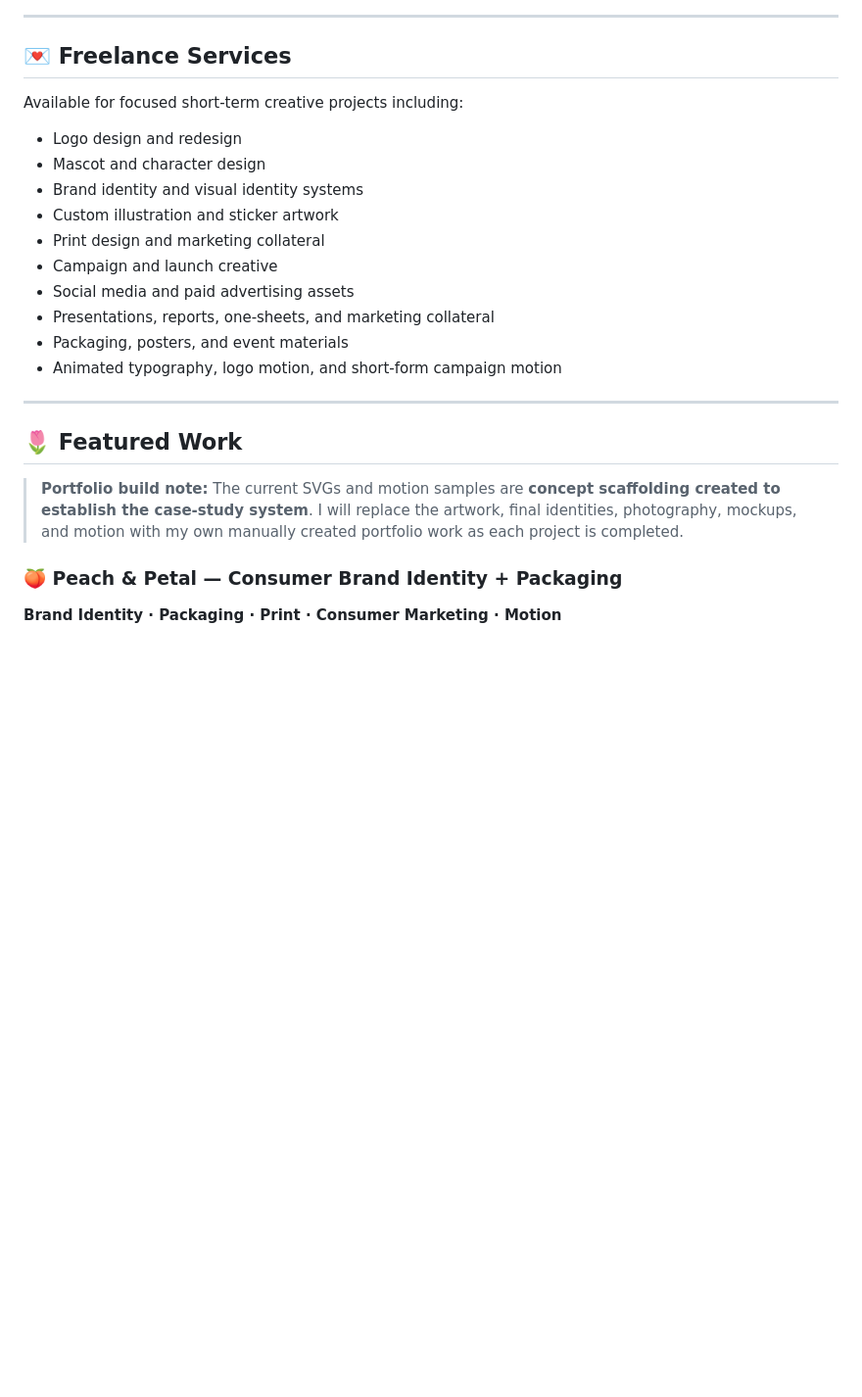
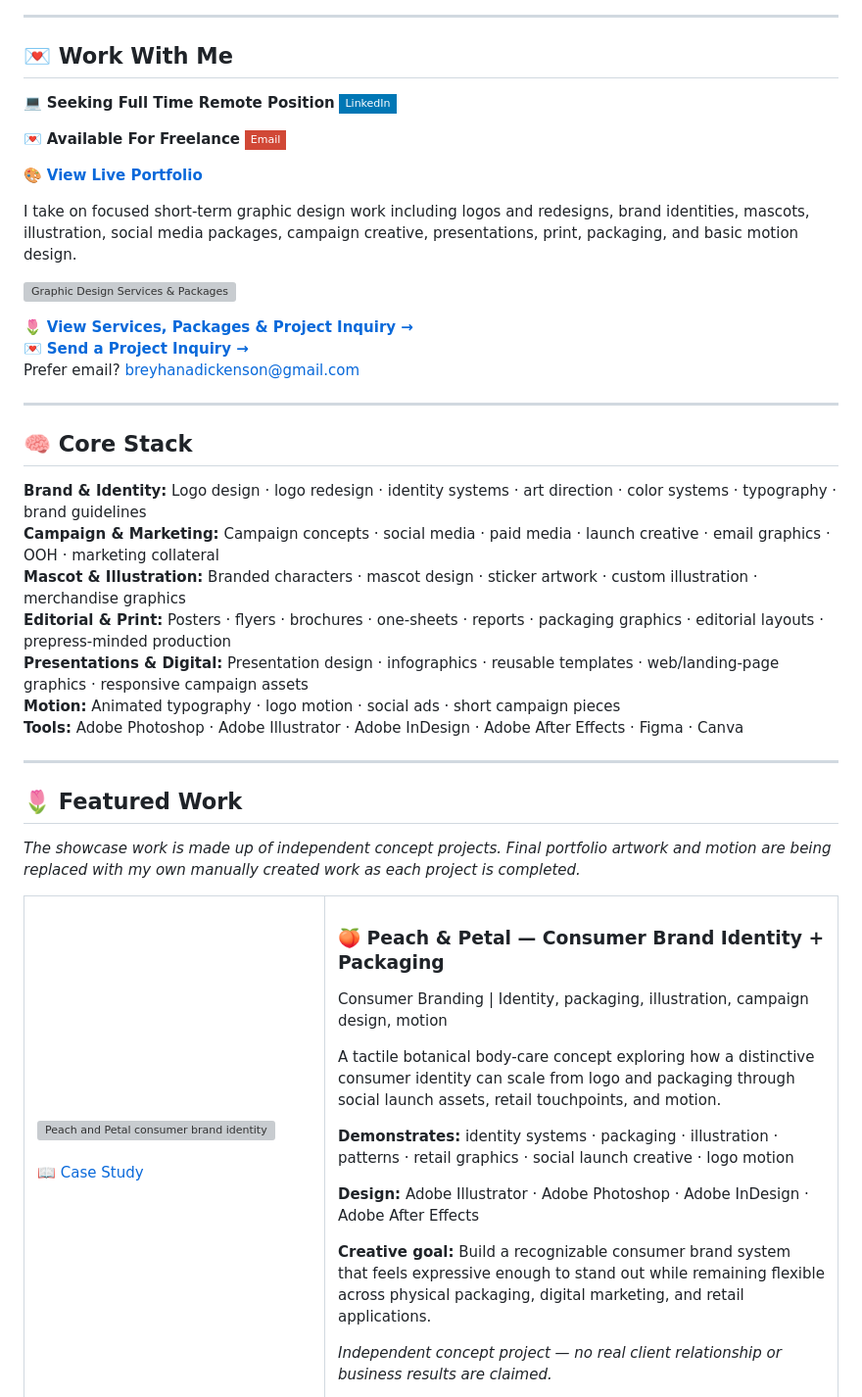
Before and after one commit to breyhanaariel/graphic-designer, a Markdown page: README.md, the part around one of its changes. Shown at 98% size. GitHub-like rendering; badges without logos; blank space fills up the shorter version; grey boxes are pictures that could not be loaded.

```diff
--- a/README.md
+++ b/README.md
@@ -12,27 +8,52 @@ I create expressive, cohesive visual systems across **brand identity, packaging,
 
 ---
 
-## 💌 Freelance Services
+## 💌 Work With Me
 
-Available for focused short-term creative projects including:
+💻 **Seeking Full Time Remote Position**  [![LinkedIn](https://img.shields.io/badge/LinkedIn-0077B5?style=flat-square&logo=linkedin&logoColor=white)](https://www.linkedin.com/in/brianna-dickenson-9555515b)
 
-- Logo design and redesign
-- Mascot and character design
-- Brand identity and visual identity systems
-- Custom illustration and sticker artwork
-- Print design and marketing collateral
-- Campaign and launch creative
-- Social media and paid advertising assets
-- Presentations, reports, one-sheets, and marketing collateral
-- Packaging, posters, and event materials
-- Animated typography, logo motion, and short-form campaign motion
+💌 **Available For Freelance** [![Email](https://img.shields.io/badge/Email-D14836?style=flat-square&logo=gmail&logoColor=white)](mailto:breyhanadickenson@gmail.com?subject=Graphic%20Design%20Project%20Inquiry)
+
+🎨 **[View Live Portfolio](https://breyhanaariel.github.io/graphic-designer/)**
+
+I take on focused short-term graphic design work including logos and redesigns, brand identities, mascots, illustration, social media packages, campaign creative, presentations, print, packaging, and basic motion design.
+
+[![Graphic Design Services & Packages](./site/assets/services-packages-cover.svg)](https://breyhanaariel.github.io/graphic-designer/services.html)
+
+🌷 **[View Services, Packages & Project Inquiry →](https://breyhanaariel.github.io/graphic-designer/services.html)**
+💌 **[Send a Project Inquiry →](https://breyhanaariel.github.io/graphic-designer/services.html#inquiry)**
+Prefer email? [breyhanadickenson@gmail.com](mailto:breyhanadickenson@gmail.com?subject=Graphic%20Design%20Project%20Inquiry)
+
+---
+
+## 🧠 Core Stack
+
+**Brand & Identity:** Logo design · logo redesign · identity systems · art direction · color systems · typography · brand guidelines
+**Campaign & Marketing:** Campaign concepts · social media · paid media · launch creative · email graphics · OOH · marketing collateral
+**Mascot & Illustration:** Branded characters · mascot design · sticker artwork · custom illustration · merchandise graphics
+**Editorial & Print:** Posters · flyers · brochures · one-sheets · reports · packaging graphics · editorial layouts · prepress-minded production
+**Presentations & Digital:** Presentation design · infographics · reusable templates · web/landing-page graphics · responsive campaign assets
+**Motion:** Animated typography · logo motion · social ads · short campaign pieces
+**Tools:** Adobe Photoshop · Adobe Illustrator · Adobe InDesign · Adobe After Effects · Figma · Canva
 
 ---
 
 ## 🌷 Featured Work
 
-> **Portfolio build note:** The current SVGs and motion samples are **concept scaffolding created to establish the case-study system**. I will replace the artwork, final identities, photography, mockups, and motion with my own manually created portfolio work as each project is completed.
+*The showcase work is made up of independent concept projects. Final portfolio artwork and motion are being replaced with my own manually created work as each project is completed.*
 
-### 🍑 Peach & Petal — Consumer Brand Identity + Packaging
-**Brand Identity · Packaging · Print · Consumer Marketing · Motion**
+<table>
+<tr>
+<td width="280" valign="top"><img src="./peach-and-petal/source/social-launch-1080x1350.svg" alt="Peach and Petal consumer brand identity concept preview" width="260"><br><br><a href="./peach-and-petal/README.md">📖 Case Study</a></td>
+<td valign="top">
+<h3>🍑 Peach &amp; Petal — Consumer Brand Identity + Packaging</h3>
+<p>Consumer Branding | Identity, packaging, illustration, campaign design, motion</p>
+<p>A tactile botanical body-care concept exploring how a distinctive consumer identity can scale from logo and packaging through social launch assets, retail touchpoints, and motion.</p>
+<p><strong>Demonstrates:</strong> identity systems · packaging · illustration · patterns · retail graphics · social launch creative · logo motion</p>
+<p><strong>Design:</strong> Adobe Illustrator · Adobe Photoshop · Adobe InDesign · Adobe After Effects</p>
+<p><strong>Creative goal:</strong> Build a recognizable consumer brand system that feels expressive enough to stand out while remaining flexible across physical packaging, digital marketing, and retail applications.</p>
+<p><em>Independent concept project — no real client relationship or business results are claimed.</em></p>
+</td>
+</tr>
+</table>
 
```
Also changed, not shown: other parts of README.md (+54 -143 lines).
